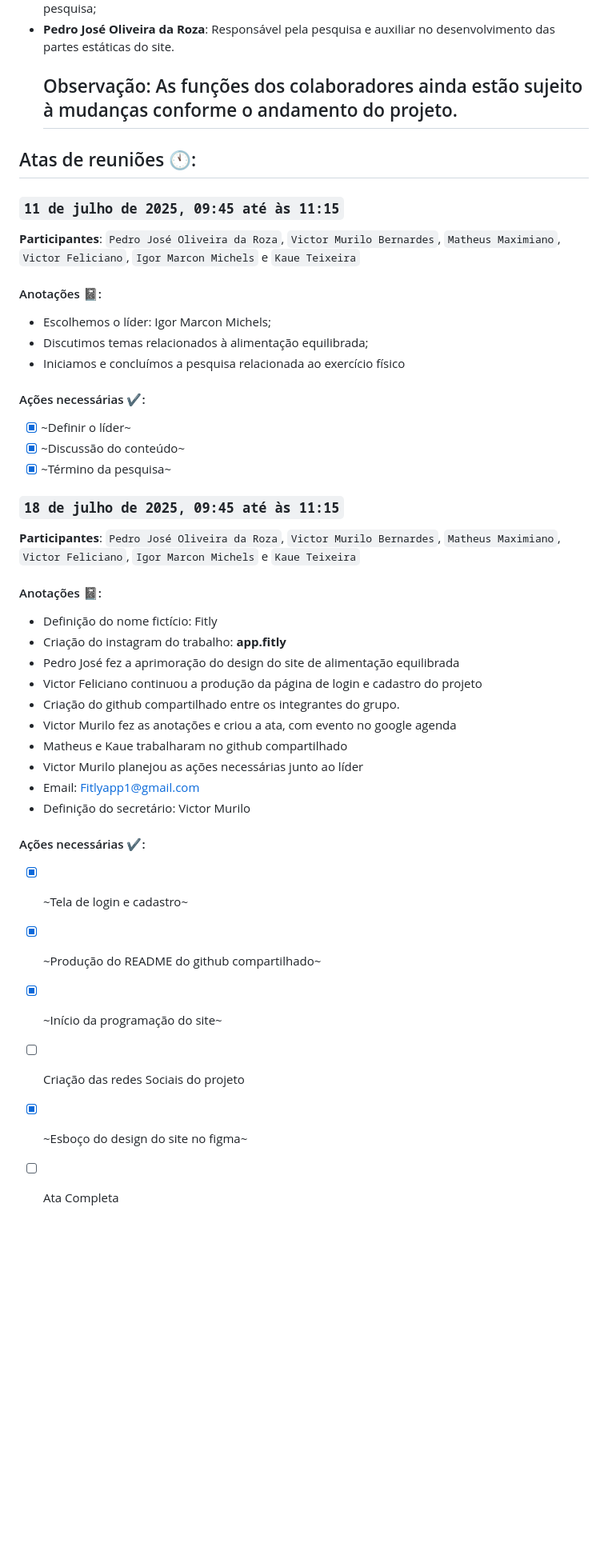
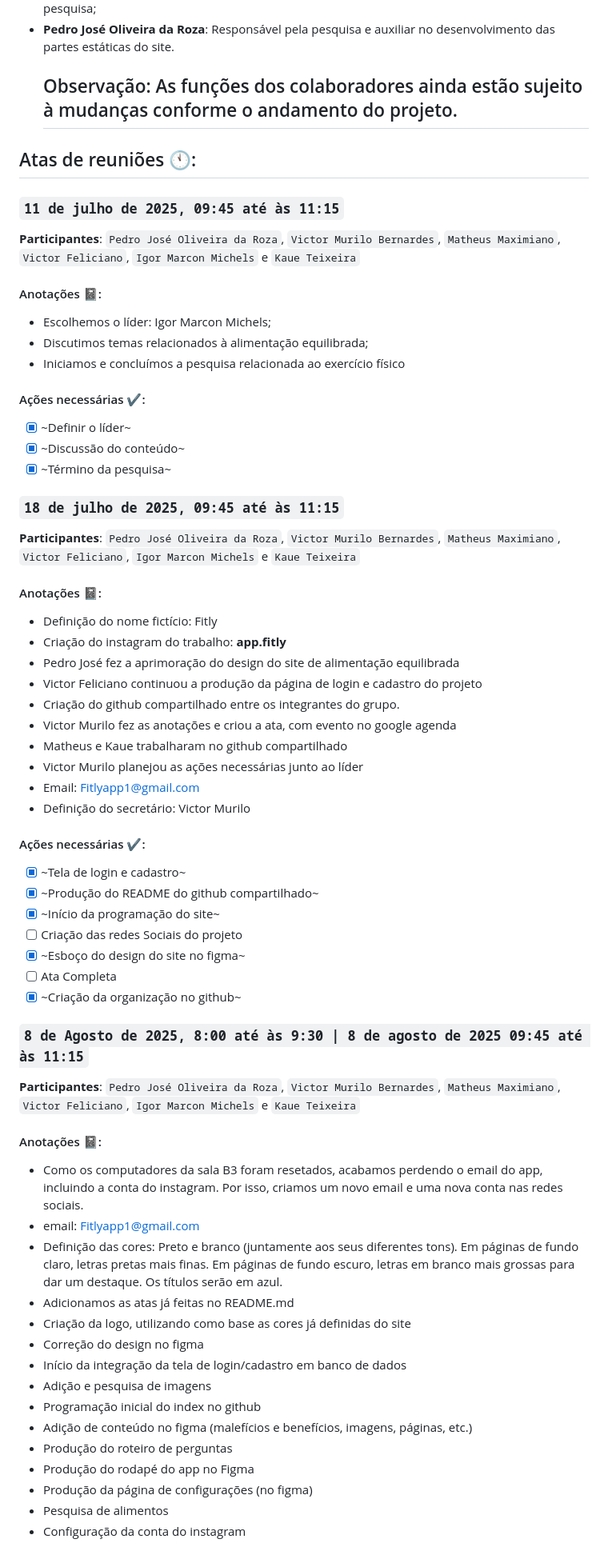
Before and after one commit to FitlyApp/FitlyApp, a Markdown page: README.md, the part around the change printed below. Shown: that part at 80% size. Rendered like a GitHub page; blank space fills up the shorter version.

Commit message:
Update README.md
Todas as atas adicionadas até a data do commit

```diff
--- a/README.md
+++ b/README.md
@@ -14,6 +14,7 @@ Após essas perguntas, ele entrará em nossa plataforma, nela teremos um contado
 -  **Kaue Teixeira**: Responsável por programar as partes estáticas do site, além de auxiliar na pesquisa;
 -  **Pedro José Oliveira da Roza**: Responsável pela pesquisa e auxiliar no desenvolvimento das partes estáticas do site.
    ## Observação: As funções dos colaboradores ainda estão sujeito à mudanças conforme o andamento do projeto.
+
 <h2>Atas de reuniões 🕚: </h2>
 
 ### ` 11 de julho de 2025, 09:45 até às 11:15 `
@@ -22,12 +23,15 @@ Após essas perguntas, ele entrará em nossa plataforma, nela teremos um contado
 - Escolhemos o líder: Igor Marcon Michels;
 - Discutimos temas relacionados à alimentação equilibrada;
 - Iniciamos e concluímos a pesquisa relacionada ao exercício físico
+
 #### Ações necessárias ✔️:
 - [X] ~Definir o líder~
 - [X] ~Discussão do conteúdo~
 - [X] ~Término da pesquisa~
+
 ### ` 18 de julho de 2025, 09:45 até às 11:15 `
 **Participantes**: `Pedro José Oliveira da Roza`, `Victor Murilo Bernardes`, `Matheus Maximiano`, `Victor Feliciano`, `Igor Marcon Michels` e `Kaue Teixeira`
+
 #### Anotações 📓:
 - Definição do nome fictício: Fitly
 - Criação do instagram do trabalho: **app.fitly**
@@ -39,6 +43,7 @@ Após essas perguntas, ele entrará em nossa plataforma, nela teremos um contado
 - Victor Murilo planejou as ações necessárias junto ao líder
 - Email: Fitlyapp1@gmail.com
 - Definição do secretário: Victor Murilo
+
 #### Ações necessárias ✔️:
 - [X] ~Tela de login e cadastro~
 - [X] ~Produção do README do github compartilhado~
@@ -46,3 +51,25 @@ Após essas perguntas, ele entrará em nossa plataforma, nela teremos um contado
 - [ ] Criação das redes Sociais do projeto
 - [X] ~Esboço do design do site no figma~
 - [ ] Ata Completa
+- [X] ~Criação da organização no github~
+
+### ` 8 de Agosto de 2025, 8:00 até às 9:30 | 8 de agosto de 2025 09:45 até às 11:15 `
+**Participantes**: `Pedro José Oliveira da Roza`, `Victor Murilo Bernardes`, `Matheus Maximiano`, `Victor Feliciano`, `Igor Marcon Michels` e `Kaue Teixeira`
+
+#### Anotações 📓:
+-  Como os computadores da sala B3 foram resetados, acabamos perdendo o email do app, incluindo a conta do instagram. Por isso, criamos um novo email e uma nova conta nas redes sociais.
+- email: Fitlyapp1@gmail.com
+- Definição das cores: Preto e branco (juntamente aos seus diferentes tons). Em páginas de fundo claro, letras pretas mais finas. Em páginas de fundo escuro, letras em branco mais grossas para dar um destaque. Os títulos serão em azul.
+- Adicionamos as atas já feitas no README.md
+- Criação da logo, utilizando como base as cores já definidas do site
+- Correção do design no figma
+- Início da integração da tela de login/cadastro em banco de dados
+- Adição e pesquisa de imagens
+- Programação inicial do index no github
+- Adição de conteúdo no figma (malefícios e benefícios, imagens, páginas, etc.)
+- Produção do roteiro de perguntas
+- Produção do rodapé do app no Figma
+- Produção da página de configurações (no figma)
+- Pesquisa de alimentos
+- Configuração da conta do instagram
+
```
Also changed, not shown: other parts of README.md (+8 -0 lines).
